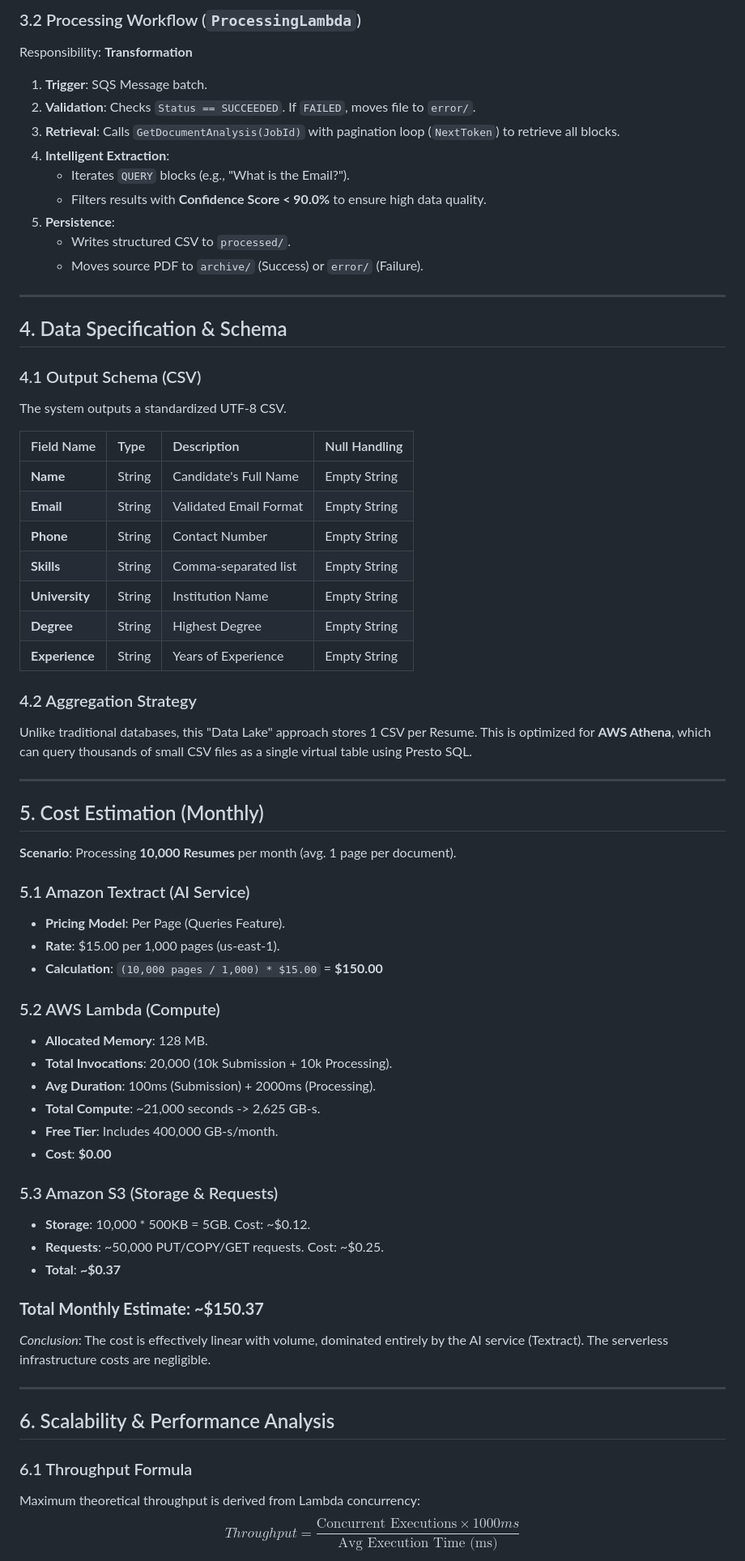
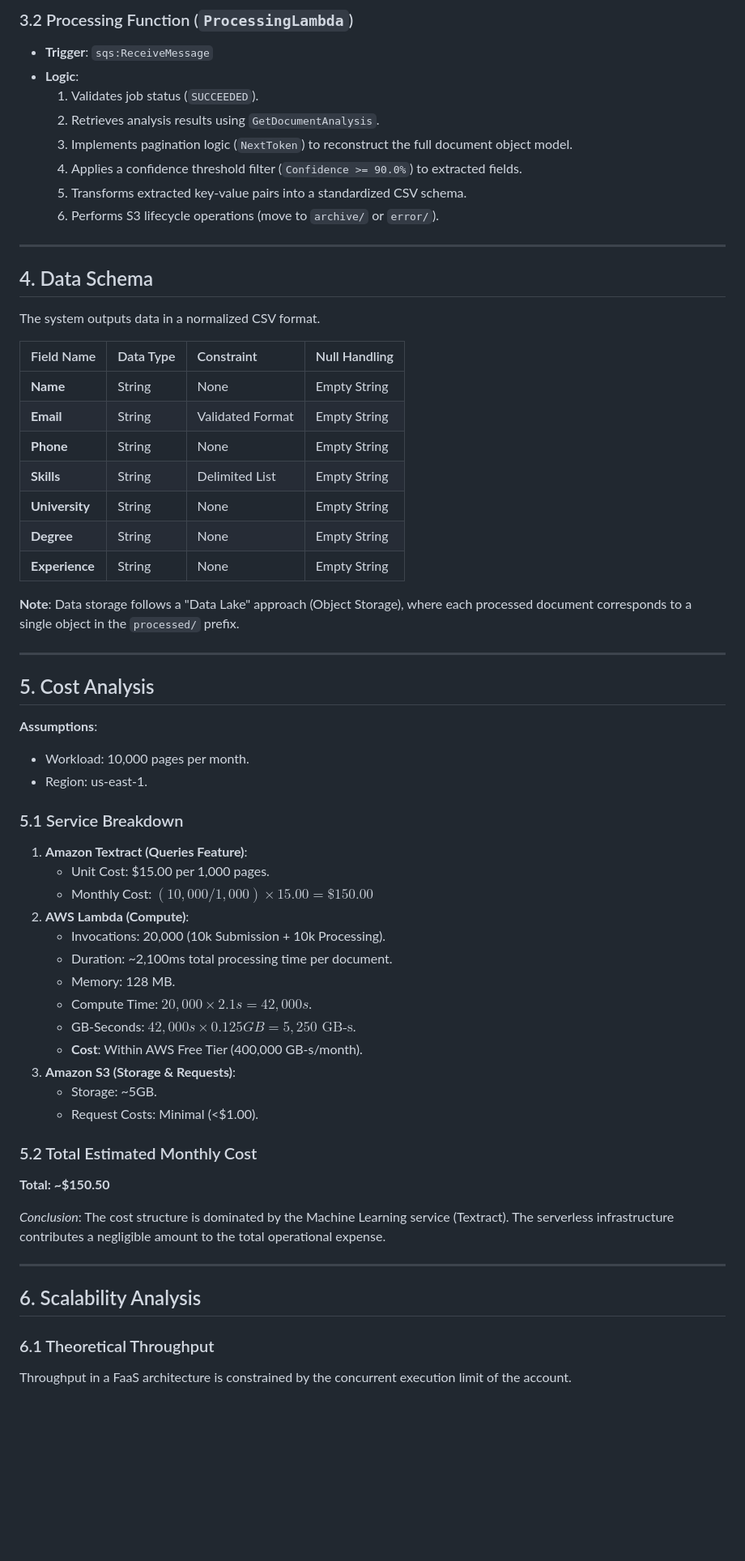
Before and after one commit to siddharth404/icc-aws-pdf-textract-project, a Markdown page: README.md, the part around one of its changes. Shown at 81% size. Drawn GitHub-style; blank space fills up the shorter version.

Commit message:
docs: Refactor README with an updated project type, expanded architectural and implementation details, and removed cost and scalability analysis sections.

```diff
--- a/README.md
+++ b/README.md
@@ -56,68 +52,64 @@ Responsibility: **Initiation**
 
-### 3.2 Processing Workflow (`ProcessingLambda`)
-Responsibility: **Transformation**
-1.  **Trigger**: SQS Message batch.
-2.  **Validation**: Checks `Status == SUCCEEDED`. If `FAILED`, moves file to `error/`.
-3.  **Retrieval**: Calls `GetDocumentAnalysis(JobId)` with pagination loop (`NextToken`) to retrieve all blocks.
-4.  **Intelligent Extraction**:
-    -   Iterates `QUERY` blocks (e.g., "What is the Email?").
-    -   Filters results with **Confidence Score < 90.0%** to ensure high data quality.
-5.  **Persistence**:
-    -   Writes structured CSV to `processed/`.
-    -   Moves source PDF to `archive/` (Success) or `error/` (Failure).
+### 3.2 Processing Function (`ProcessingLambda`)
+*   **Trigger**: `sqs:ReceiveMessage`
+*   **Logic**:
+    1.  Validates job status (`SUCCEEDED`).
+    2.  Retrieves analysis results using `GetDocumentAnalysis`.
+    3.  Implements pagination logic (`NextToken`) to reconstruct the full document object model.
+    4.  Applies a confidence threshold filter (`Confidence >= 90.0%`) to extracted fields.
+    5.  Transforms extracted key-value pairs into a standardized CSV schema.
+    6.  Performs S3 lifecycle operations (move to `archive/` or `error/`).
 
 ---
 
-## 4. Data Specification & Schema
+## 4. Data Schema
 
-### 4.1 Output Schema (CSV)
-The system outputs a standardized UTF-8 CSV.
+The system outputs data in a normalized CSV format.
 
-| Field Name | Type | Description | Null Handling |
+| Field Name | Data Type | Constraint | Null Handling |
 | :--- | :--- | :--- | :--- |
-| **Name** | String | Candidate's Full Name | Empty String |
-| **Email** | String | Validated Email Format | Empty String |
-| **Phone** | String | Contact Number | Empty String |
-| **Skills** | String | Comma-separated list | Empty String |
-| **University** | String | Institution Name | Empty String |
-| **Degree** | String | Highest Degree | Empty String |
-| **Experience** | String | Years of Experience | Empty String |
+| **Name** | String | None | Empty String |
+| **Email** | String | Validated Format | Empty String |
+| **Phone** | String | None | Empty String |
+| **Skills** | String | Delimited List | Empty String |
+| **University** | String | None | Empty String |
+| **Degree** | String | None | Empty String |
+| **Experience** | String | None | Empty String |
 
-### 4.2 Aggregation Strategy
-Unlike traditional databases, this "Data Lake" approach stores 1 CSV per Resume. This is optimized for **AWS Athena**, which can query thousands of small CSV files as a single virtual table using Presto SQL.
+**Note**: Data storage follows a "Data Lake" approach (Object Storage), where each processed document corresponds to a single object in the `processed/` prefix.
 
 ---
 
-## 5. Cost Estimation (Monthly)
+## 5. Cost Analysis
 
-**Scenario**: Processing **10,000 Resumes** per month (avg. 1 page per document).
+**Assumptions**:
+*   Workload: 10,000 pages per month.
+*   Region: us-east-1.
 
-### 5.1 Amazon Textract (AI Service)
--   **Pricing Model**: Per Page (Queries Feature).
--   **Rate**: $15.00 per 1,000 pages (us-east-1).
--   **Calculation**: `(10,000 pages / 1,000) * $15.00` = **$150.00**
+### 5.1 Service Breakdown
+1.  **Amazon Textract (Queries Feature)**:
+    *   Unit Cost: $15.00 per 1,000 pages.
+    *   Monthly Cost: $(10,000 / 1,000) \times 15.00 = \$150.00$
+2.  **AWS Lambda (Compute)**:
+    *   Invocations: 20,000 (10k Submission + 10k Processing).
+    *   Duration: ~2,100ms total processing time per document.
+    *   Memory: 128 MB.
+    *   Compute Time: $20,000 \times 2.1s = 42,000s$.
+    *   GB-Seconds: $42,000s \times 0.125GB = 5,250 \text{ GB-s}$.
+    *   **Cost**: Within AWS Free Tier (400,000 GB-s/month).
+3.  **Amazon S3 (Storage & Requests)**:
+    *   Storage: ~5GB.
+    *   Request Costs: Minimal (<$1.00).
 
-### 5.2 AWS Lambda (Compute)
--   **Allocated Memory**: 128 MB.
--   **Total Invocations**: 20,000 (10k Submission + 10k Processing).
--   **Avg Duration**: 100ms (Submission) + 2000ms (Processing).
--   **Total Compute**: ~21,000 seconds -> 2,625 GB-s.
--   **Free Tier**: Includes 400,000 GB-s/month.
--   **Cost**: **$0.00**
+### 5.2 Total Estimated Monthly Cost
+**Total: ~$150.50**
 
-### 5.3 Amazon S3 (Storage & Requests)
--   **Storage**: 10,000 * 500KB = 5GB. Cost: ~$0.12.
--   **Requests**: ~50,000 PUT/COPY/GET requests. Cost: ~$0.25.
--   **Total**: **~$0.37**
-
-### **Total Monthly Estimate: ~$150.37**
-*Conclusion*: The cost is effectively linear with volume, dominated entirely by the AI service (Textract). The serverless infrastructure costs are negligible.
+*Conclusion*: The cost structure is dominated by the Machine Learning service (Textract). The serverless infrastructure contributes a negligible amount to the total operational expense.
 
 ---
 
-## 6. Scalability & Performance Analysis
+## 6. Scalability Analysis
 
-### 6.1 Throughput Formula
-Maximum theoretical throughput is derived from Lambda concurrency:
-$$ Throughput = \frac{\text{Concurrent Executions} \times 1000ms}{\text{Avg Execution Time (ms)}} $$
+### 6.1 Theoretical Throughput
+Throughput in a FaaS architecture is constrained by the concurrent execution limit of the account.
 
```
Also changed, not shown: other parts of README.md (+57 -64 lines).
